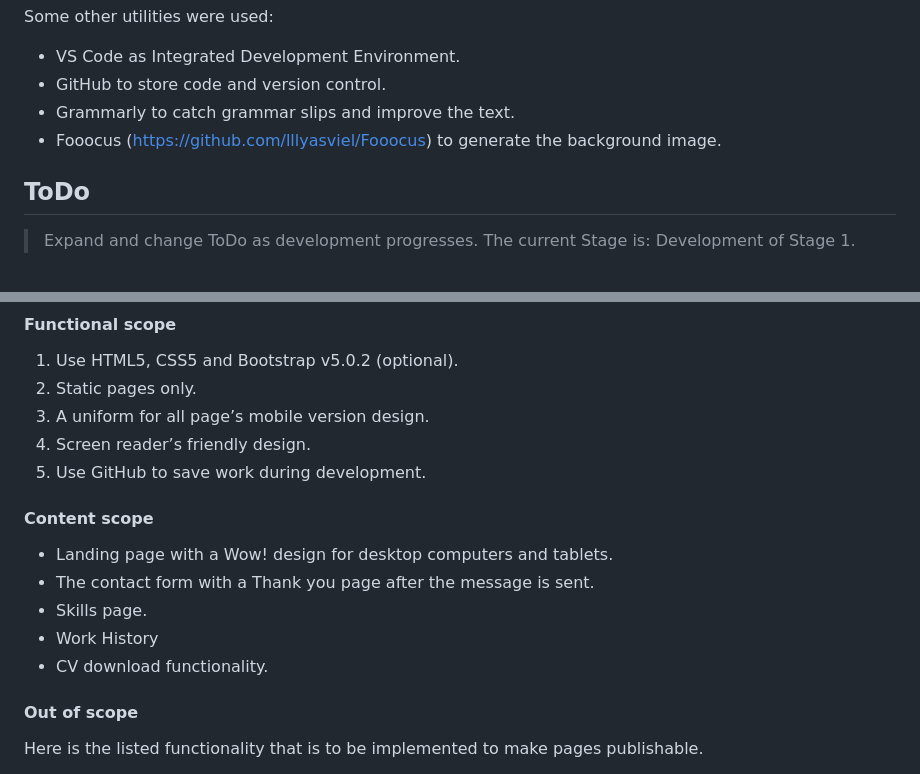
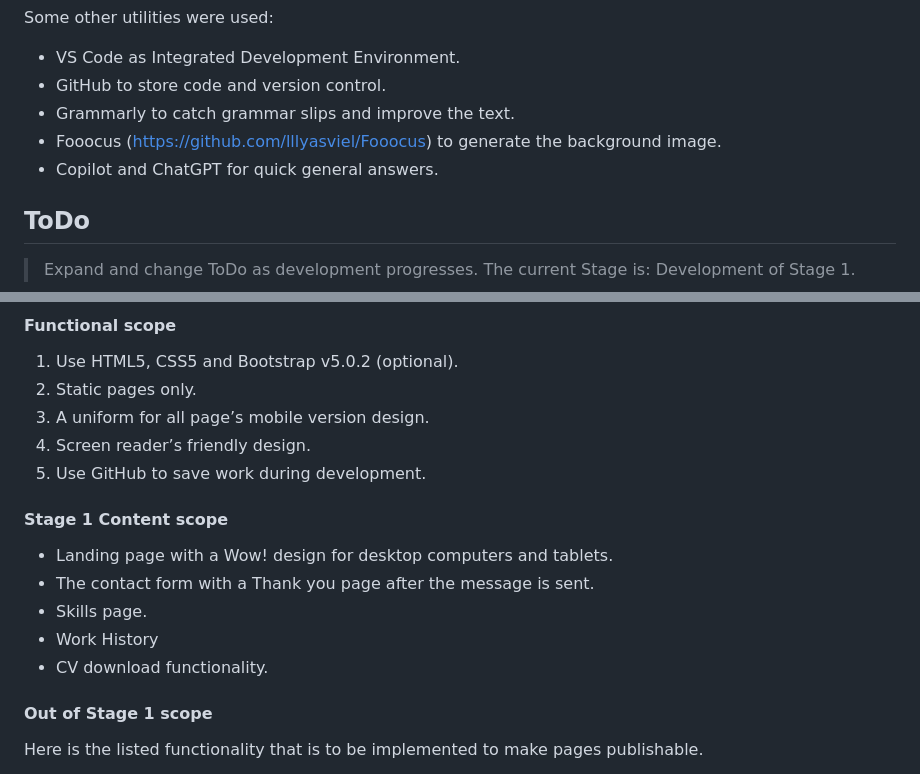
Before and after one commit to Mark-Assessment/a-jancevskis-my-public-face-m1-2, a Markdown page: README.md, 2 parts joined by grey strips. Rendered like a GitHub page.

```diff
--- a/README.md
+++ b/README.md
@@ -22,6 +30,7 @@ Some other utilities were used:
 * GitHub to store code and version control.
 * Grammarly to catch grammar slips and improve the text.
 * Fooocus (https://github.com/lllyasviel/Fooocus) to generate the background image.
+* Copilot and ChatGPT for quick general answers.
 
 ## ToDo
 > Expand and change ToDo as development progresses.
@@ -105,13 +131,14 @@ In this initial stage, the design will be created. It will not be publishable fo
 3.	A uniform for all page’s mobile version design.
 4.	Screen reader’s friendly design.
 5.	Use GitHub to save work during development.
-#### Content scope
+
+#### Stage 1 Content scope
 * Landing page with a Wow! design for desktop computers and tablets.
 * The contact form with a Thank you page after the message is sent.
 * Skills page.
 * Work History
 * CV download functionality.
-#### Out of scope
+#### Out of Stage 1 scope
 Here is the listed functionality that is to be implemented to make pages publishable.
 * Actual sending email from the contact form. This requires server-side programming.
 * ReCAPTCHA in the contact form.
```
Also changed, not shown: other parts of README.md (+40 -15 lines).
